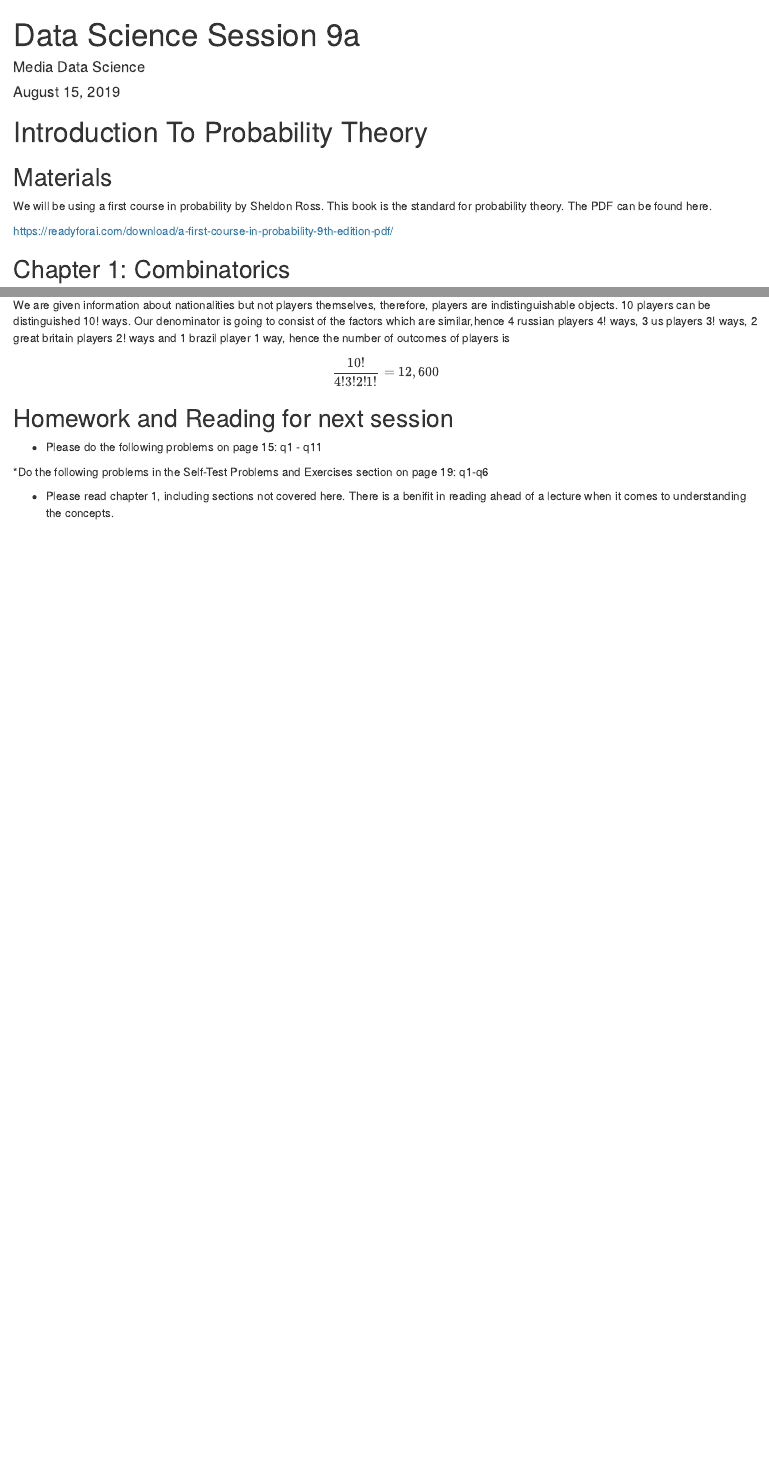
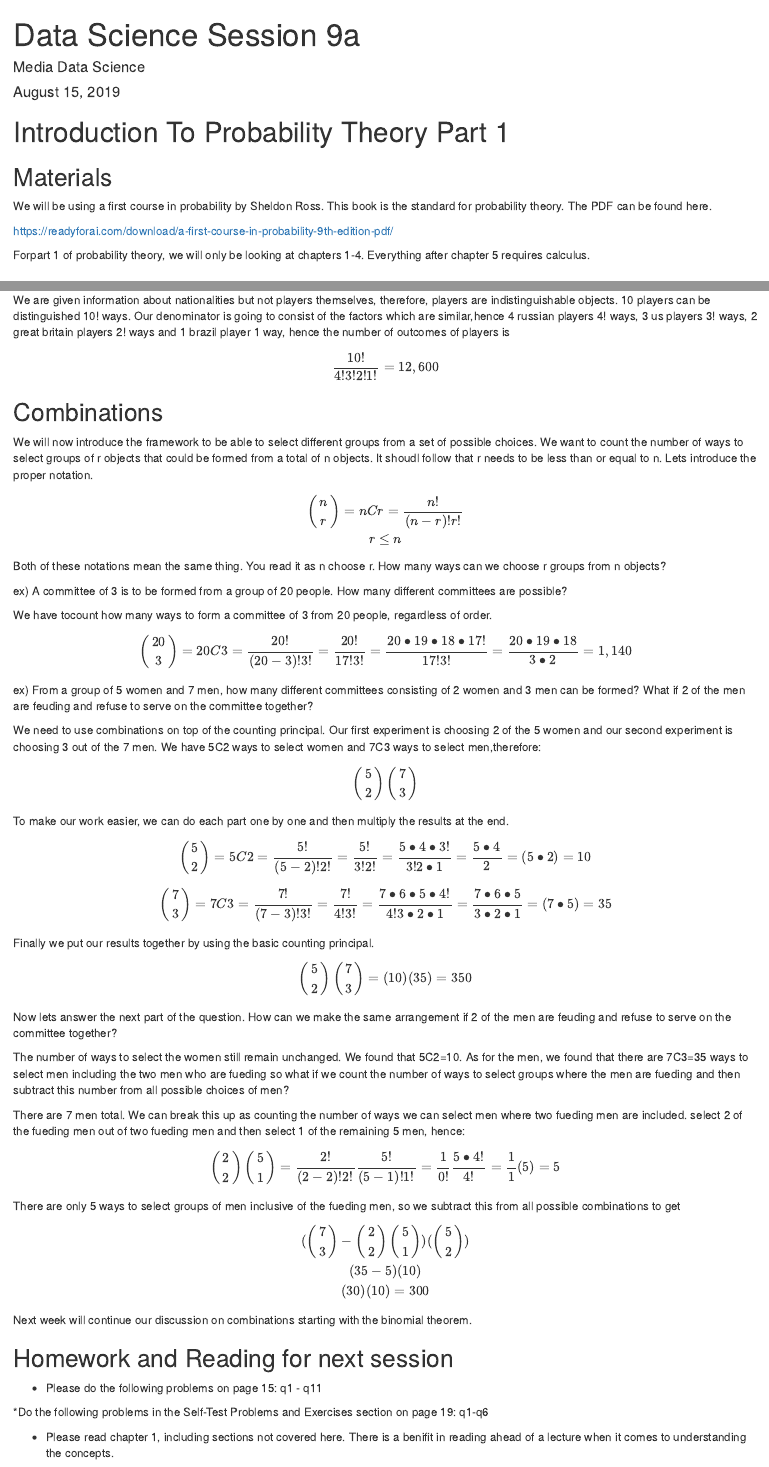
Before and after one commit to vindication09/Data-Science-Mathematics, an R Markdown document (Data Science Session 9a.Rmd): the page in a window 1100 px wide, from its top, and a second part further down, joined at a grey line. Rendered offline with R 4.5, knitr and Pandoc, with nearby package versions.

Commit message:
Add files via upload

```diff
--- a/Data Science Session 9a.Rmd
+++ b/Data Science Session 9a.Rmd
@@ -5,13 +5,15 @@ date: "August 15, 2019"
 output: html_document
 ---
 
-# Introduction To Probability Theory
+# Introduction To Probability Theory Part 1
 
 ## Materials
 
 We will be using a first course in probability by Sheldon Ross. This book is the standard for probability theory. The PDF can be found here.
 
 https://readyforai.com/download/a-first-course-in-probability-9th-edition-pdf/
+
+Forpart 1 of probability theory, we will only be looking at chapters 1-4. Everything after chapter 5 requires calculus.
 
 ## Chapter 1: Combinatorics
 
@@ -143,6 +145,71 @@ $$
 \frac{10!}{4!3!2!1!}=12,600
 $$
 
+
+## Combinations
+
+We will now introduce the framework to be able to select different groups from a set of possible choices. We want to count the number of ways to select groups of r objects that could be formed from a total of n objects. It shoudl follow that r needs to be less than or equal to n. Lets introduce the proper notation.
+$$
+\begin{pmatrix} n \\ r \end{pmatrix}=nCr=\frac{n!}{(n-r)!r!}\\
+r\le n
+$$
+Both of these notations mean the same thing. You read it as n choose r. How many ways can we choose r groups from n objects?
+
+ex) A committee of 3 is to be formed from a group of 20 people. How many different
+committees are possible?
+
+We have tocount how many ways to form a committee of 3 from 20 people, regardless of order.
+
+$$
+\begin{pmatrix} 20 \\ 3 \end{pmatrix}=20C3=\frac{20!}{(20-3)!3!}=
+\frac{20!}{17!3!}=\frac{20\bullet19\bullet18\bullet17!}{17!3!}=\frac{20\bullet19\bullet18}{3\bullet2}
+=1,140
+$$
+
+ex) From a group of 5 women and 7 men, how many different committees consisting of 2 women and 3 men can be formed? What if 2 of the men are feuding and refuse to serve on the committee together?
+
+We need to use combinations on top of the counting principal. Our first experiment is choosing 2 of the 5 women and our second experiment is choosing 3 out of the 7 men. We have 5C2 ways to select women and 7C3 ways to select men,therefore:
+
+$$
+\begin{pmatrix} 5 \\ 2 \end{pmatrix}\begin{pmatrix} 7 \\ 3 \end{pmatrix}
+$$
+To make our work easier, we can do each part one by one and then multiply the results at the end.
+
+$$
+\begin{pmatrix} 5 \\ 2 \end{pmatrix}=5C2=\frac{5!}{(5-2)!2!}=\frac{5!}{3!2!}=\frac{5\bullet4\bullet3!}{3!2\bullet1}=\frac{5\bullet4}{2}=(5\bullet2)=10
+$$
+$$
+\begin{pmatrix} 7 \\ 3 \end{pmatrix}=7C3=\frac{7!}{(7-3)!3!}=\frac{7!}{4!3!}=\frac{7\bullet6\bullet5\bullet4!}{4!3\bullet2\bullet1}=\frac{7\bullet6\bullet5}{3\bullet2\bullet1}=(7\bullet5)=35
+$$
+Finally we put our results together by using the basic counting principal.
+
+$$
+\begin{pmatrix} 5 \\ 2 \end{pmatrix}\begin{pmatrix} 7 \\ 3 \end{pmatrix}=(10)(35)=350
+$$
+
+Now lets answer the next part of the question. How can we make the same arrangement if 2 of the men are feuding and refuse to serve on the committee together?
+
+The number of ways to select the women still remain unchanged. We found that 5C2=10. As for the men, we found that there are 7C3=35 ways to select men including the two men who are fueding so what if we count the number of ways to select groups where the men are fueding and then subtract this number from all possible choices of men?
+
+There are 7 men total. We can break this up as counting the number of ways we can select men where two fueding men are included. select 2 of the fueding men out of two fueding men and then select 1 of the remaining 5 men, hence:
+
+$$
+\begin{pmatrix} 2 \\ 2 \end{pmatrix}\begin{pmatrix} 5 \\ 1 \end{pmatrix}
+=\frac{2!}{(2-2)!2!}\frac{5!}{(5-1)!1!}
+=\frac{1}{0!}\frac{5\bullet4!}{4!}=\frac{1}{1}(5)=5
+$$
+There are only 5 ways to select groups of men inclusive of the fueding men, so we subtract this from all possible combinations to get
+
+$$
+(\begin{pmatrix} 7 \\ 3 \end{pmatrix}-\begin{pmatrix} 2 \\ 2 \end{pmatrix}\begin{pmatrix} 5 \\ 1 \end{pmatrix})(\begin{pmatrix} 5 \\ 2 \end{pmatrix})\\
+(35-5)(10)\\
+(30)(10)=300
+$$
+
+Next week will continue our discussion on combinations starting with the binomial theorem.
+
+
+
 ## Homework and Reading for next session
 
 * Please do the following problems on page 15: q1 - q11
```
